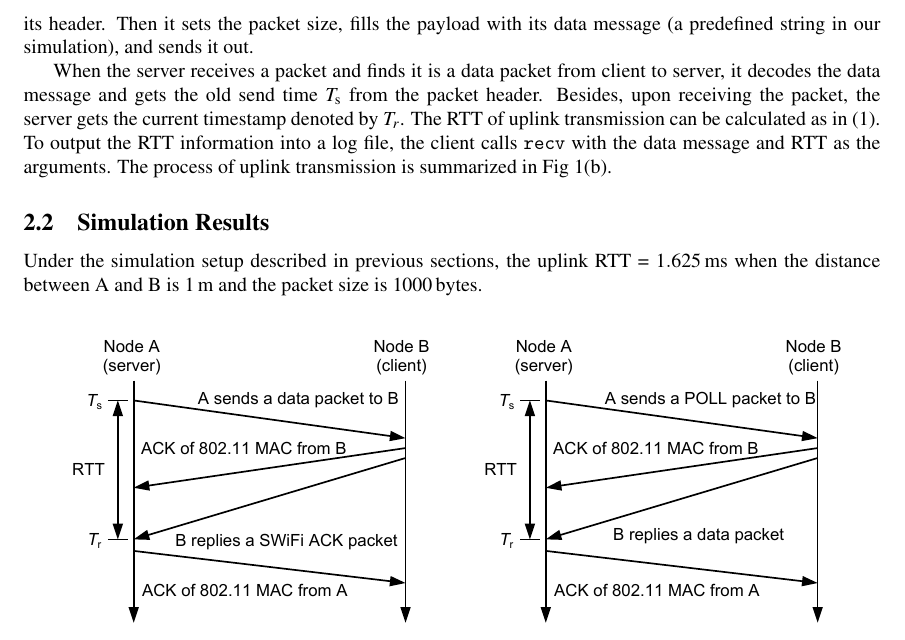
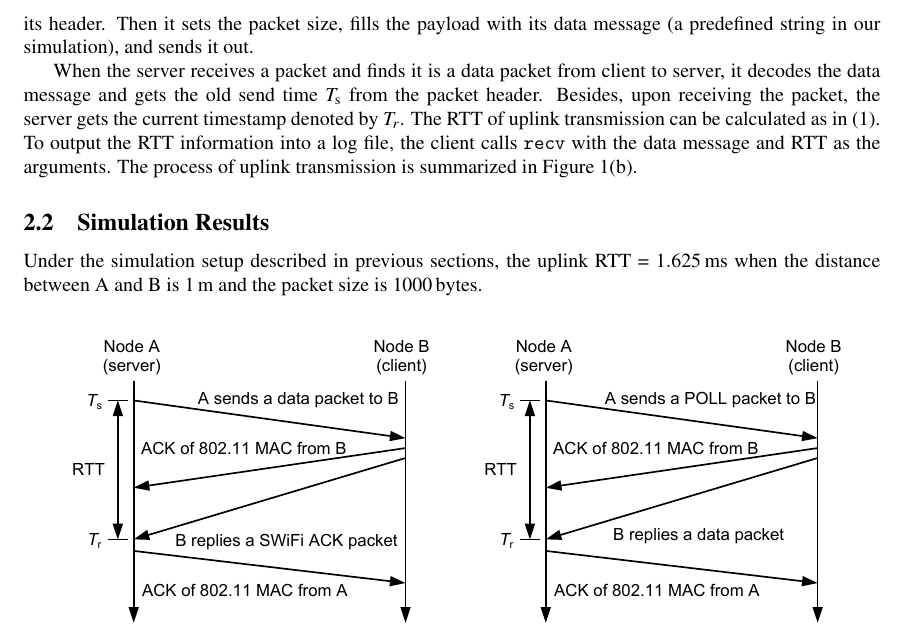
Before and after one commit to S-WiFi/S-WiFi, a LaTeX document (report/report1.tex): part of page 3 of 7, cut so that both start at the same text. Compiled offline with pdfLaTeX.

Commit message:
report1.tex: Fig -> Figure for consistency

```diff
--- a/report/report1.tex
+++ b/report/report1.tex
@@ -131,7 +131,7 @@ header. Then it sets the packet size, fills the payload with its data message
 When the server receives a packet and finds it is a data packet from client to
 server, it decodes the data message and gets the old send time $T_\text{s}$ from
 the packet header. Besides, upon receiving the packet, the server gets the current timestamp denoted by $T_r$. The RTT of uplink transmission can be calculated as in (\ref{equation: rtt}).
-To output the RTT information into a log file, the client calls \lstinline|recv| with the data message and RTT as the arguments. The process of uplink transmission is summarized in Fig \ref{figure: rtt}(b).
+To output the RTT information into a log file, the client calls \lstinline|recv| with the data message and RTT as the arguments. The process of uplink transmission is summarized in Figure \ref{figure: rtt}(b).
 
 \subsection{Simulation Results}
 Under the simulation setup described in previous sections, the uplink RTT = \SI{1.625}{ms} when the distance between A and B is \SI{1}{m} and the packet size is \SI{1000}{bytes}. \\
```
Also changed, not shown: report/report1.tex (2 more changed lines).
